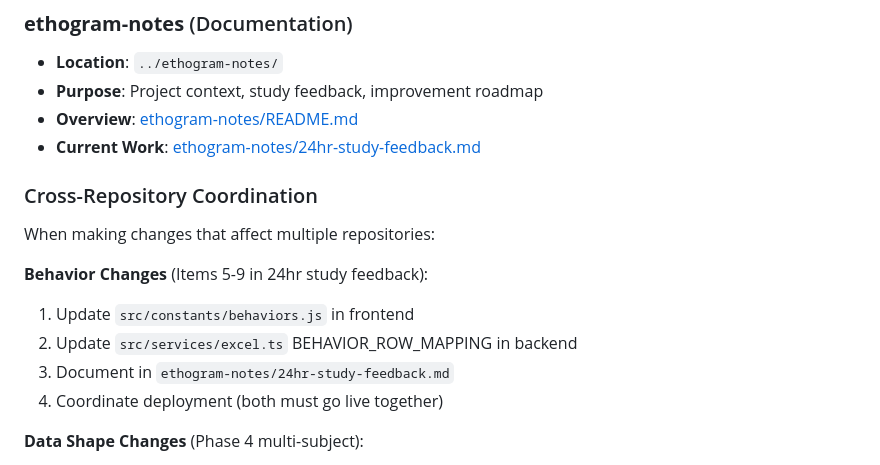
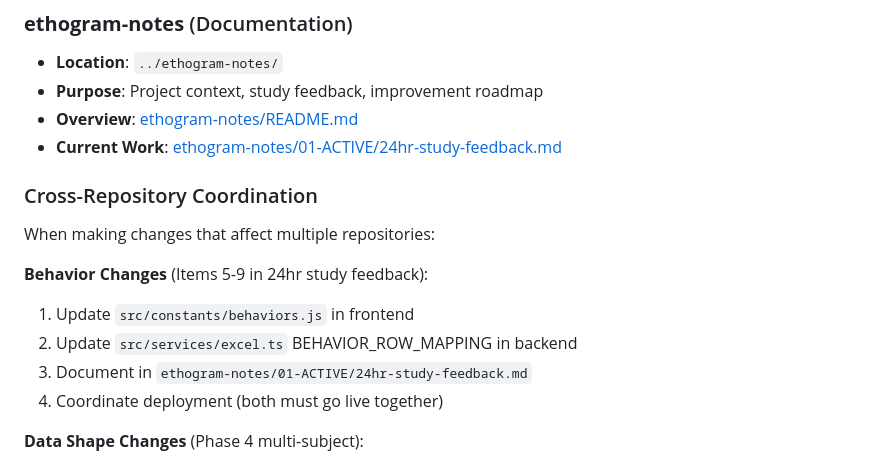
Before and after one commit to iboughtamouse/ethogram-api, a Markdown page: CLAUDE.md, the part around the change. Drawn GitHub-style.

Commit message:
docs: fix dead link to 24hr-study-feedback (moved to 01-ACTIVE) (#20)

```diff
--- a/CLAUDE.md
+++ b/CLAUDE.md
@@ -137,7 +137,7 @@ This backend API is part of a three-repository system:
 - **Location**: `../ethogram-notes/`
 - **Purpose**: Project context, study feedback, improvement roadmap
 - **Overview**: [ethogram-notes/README.md](../ethogram-notes/README.md)
-- **Current Work**: [ethogram-notes/24hr-study-feedback.md](../ethogram-notes/24hr-study-feedback.md)
+- **Current Work**: [ethogram-notes/01-ACTIVE/24hr-study-feedback.md](../ethogram-notes/01-ACTIVE/24hr-study-feedback.md)
 
 ### Cross-Repository Coordination
 
@@ -146,7 +146,7 @@ When making changes that affect multiple repositories:
 **Behavior Changes** (Items 5-9 in 24hr study feedback):
 1. Update `src/constants/behaviors.js` in frontend
 2. Update `src/services/excel.ts` BEHAVIOR_ROW_MAPPING in backend
-3. Document in `ethogram-notes/24hr-study-feedback.md`
+3. Document in `ethogram-notes/01-ACTIVE/24hr-study-feedback.md`
 4. Coordinate deployment (both must go live together)
 
 **Data Shape Changes** (Phase 4 multi-subject):
```
